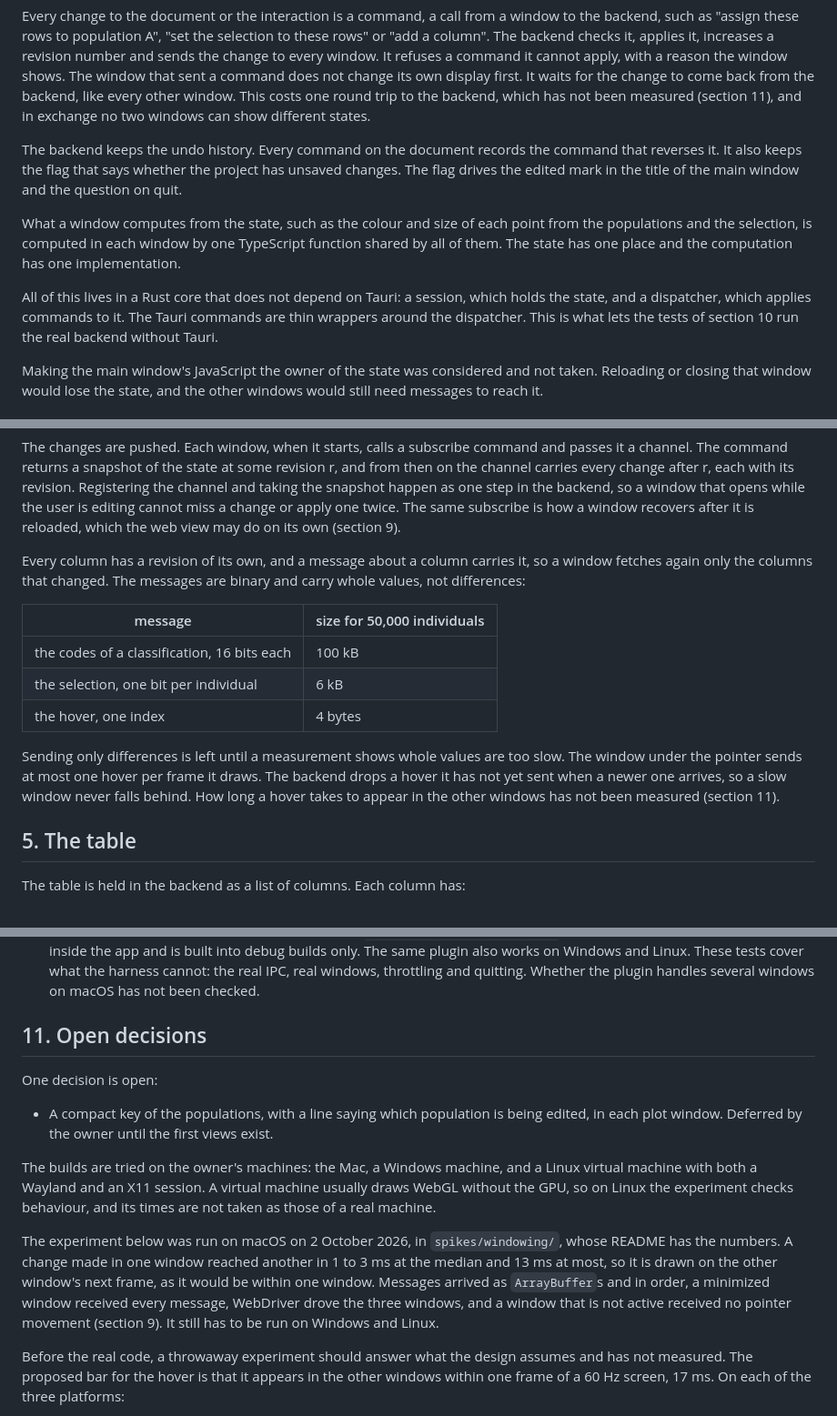
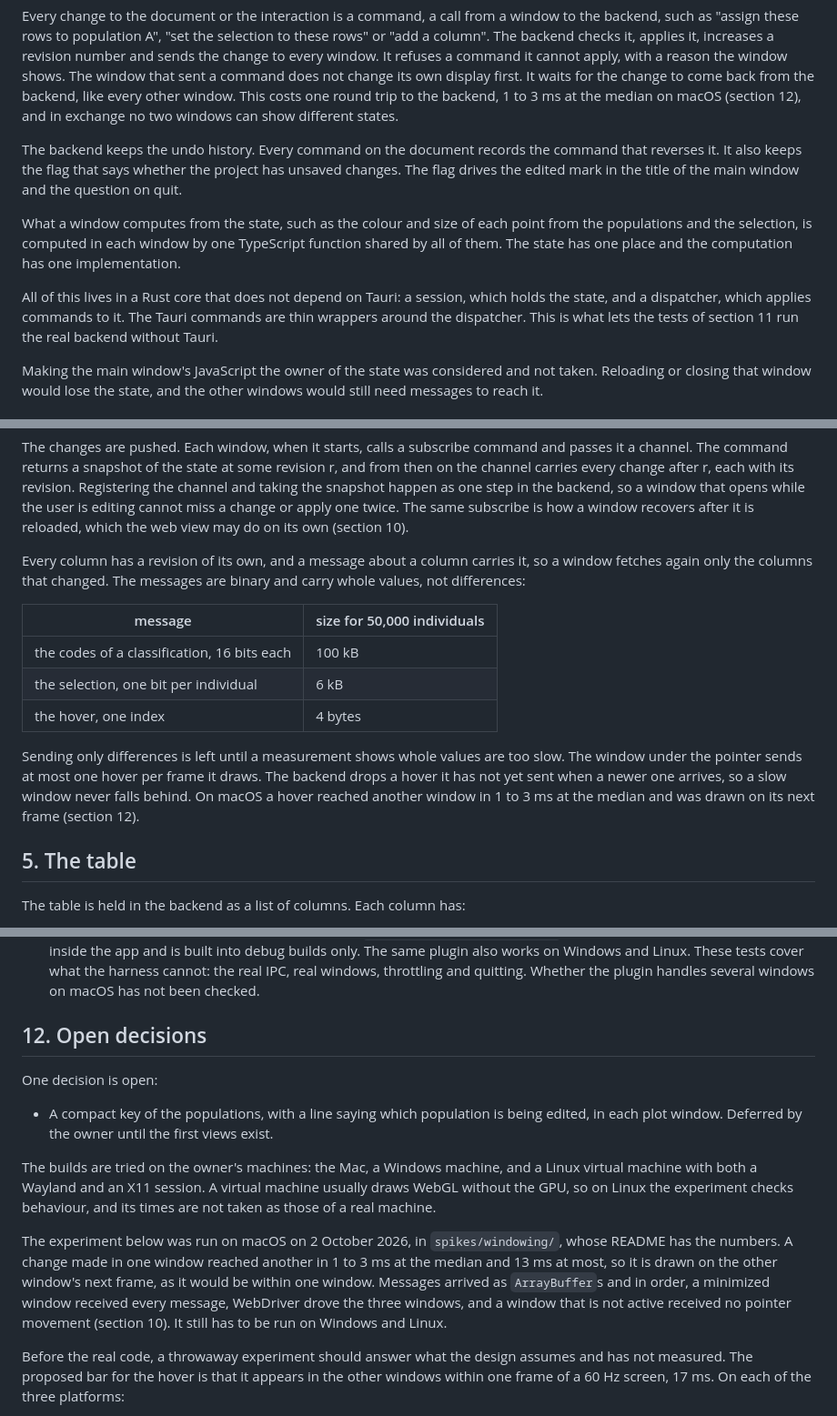
Before and after one commit to JoseBlanca/vavilov_explorer, a Markdown page: docs/design.md, 3 parts joined by grey strips. Shown at 91% size. Rendered like a GitHub page.

```diff
--- a/docs/design.md
+++ b/docs/design.md
@@ -172,8 +172,8 @@ it, applies it, increases a revision number and sends the change to every
 window. It refuses a command it cannot apply, with a reason the window
 shows. The window that sent a command does not change its own display
 first. It waits for the change to come back from the backend, like every
-other window. This costs one round trip to the backend, which has not
-been measured (section 11), and in exchange no two windows can show
+other window. This costs one round trip to the backend, 1 to 3 ms at the
+median on macOS (section 12), and in exchange no two windows can show
 different states.
 
 The backend keeps the undo history. Every command on the document records
@@ -189,7 +189,7 @@ one place and the computation has one implementation.
 All of this lives in a Rust core that does not depend on Tauri: a
 session, which holds the state, and a dispatcher, which applies commands
 to it. The Tauri commands are thin wrappers around the dispatcher. This
-is what lets the tests of section 10 run the real backend without Tauri.
+is what lets the tests of section 11 run the real backend without Tauri.
 
 Making the main window's JavaScript the owner of the state was
 considered and not taken. Reloading or closing that window would lose
@@ -224,7 +224,7 @@ change after r, each with its revision. Registering the channel and taking
 the snapshot happen as one step in the backend, so a window that opens
 while the user is editing cannot miss a change or apply one twice. The
 same subscribe is how a window recovers after it is reloaded, which the
-web view may do on its own (section 9).
+web view may do on its own (section 10).
 
 Every column has a revision of its own, and a message about a column
 carries it, so a window fetches again only the columns that changed.
@@ -239,8 +239,9 @@ The messages are binary and carry whole values, not differences:
 Sending only differences is left until a measurement shows whole values
 are too slow. The window under the pointer sends at most one hover per
 frame it draws. The backend drops a hover it has not yet sent when a
-newer one arrives, so a slow window never falls behind. How long a hover
-takes to appear in the other windows has not been measured (section 11).
+newer one arrives, so a slow window never falls behind. On macOS a hover
+reached another window in 1 to 3 ms at the median and was drawn on its
+next frame (section 12).
 
 ## 5. The table
 
@@ -475,7 +540,7 @@ There are three layers, from the most tests to the fewest.
    cannot: the real IPC, real windows, throttling and quitting. Whether
    the plugin handles several windows on macOS has not been checked.
 
-## 11. Open decisions
+## 12. Open decisions
 
 One decision is open:
 
@@ -495,7 +560,7 @@ window reached another in 1 to 3 ms at the median and 13 ms at most, so
 it is drawn on the other window's next frame, as it would be within one
 window. Messages arrived as `ArrayBuffer`s and in order, a minimized
 window received every message, WebDriver drove the three windows, and a
-window that is not active received no pointer movement (section 9). It
+window that is not active received no pointer movement (section 10). It
 still has to be run on Windows and Linux.
 
 Before the real code, a throwaway experiment should answer what the
```
Also changed, not shown: other parts of docs/design.md (+70 -6 lines), spikes/windowing/README.md (+2 -2 lines).
